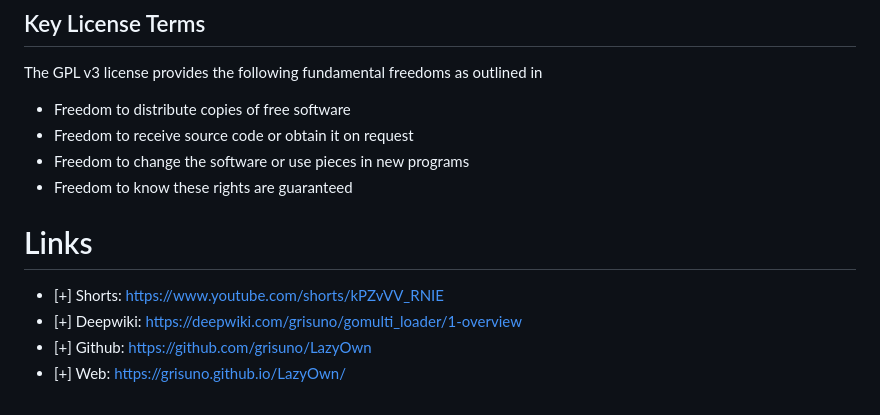
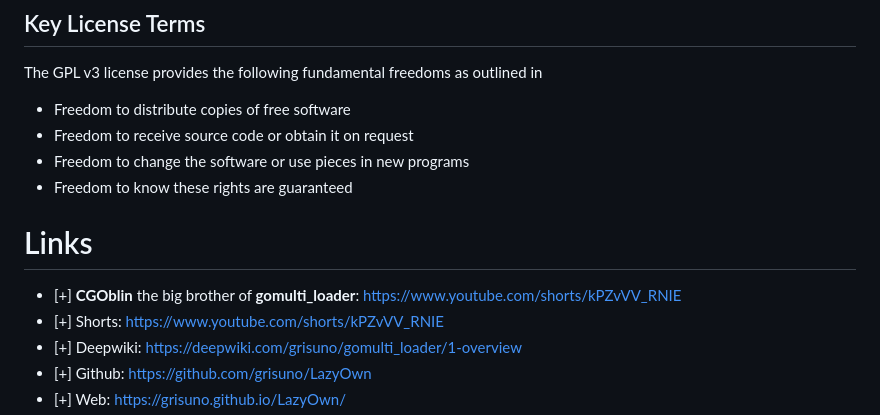
Before and after one commit to grisuno/gomulti_loader, a Markdown page: README.md, the part around the change. Drawn GitHub-style.

```diff
--- a/README.md
+++ b/README.md
@@ -168,7 +168,10 @@ The GPL v3 license provides the following fundamental freedoms as outlined in
 - Freedom to change the software or use pieces in new programs
 - Freedom to know these rights are guaranteed
 
+
+
 # Links
+-    [+] **CGOblin** the big brother of **gomulti_loader**: [https://www.youtube.com/shorts/kPZvVV_RNIE](https://github.com/grisuno/cgoblin)
 -    [+] Shorts: https://www.youtube.com/shorts/kPZvVV_RNIE
 -    [+] Deepwiki: https://deepwiki.com/grisuno/gomulti_loader/1-overview
 -    [+] Github: https://github.com/grisuno/LazyOwn
```
